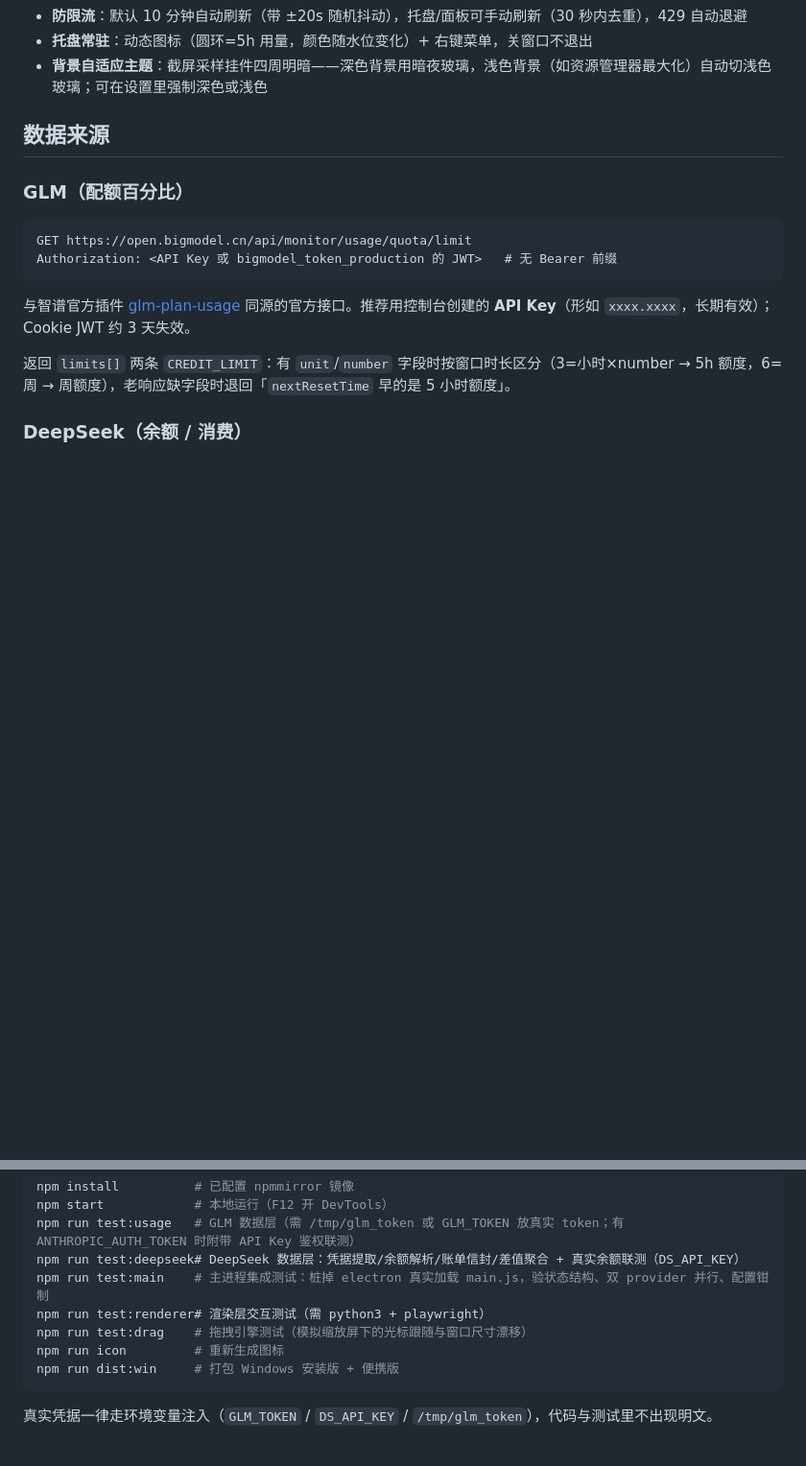
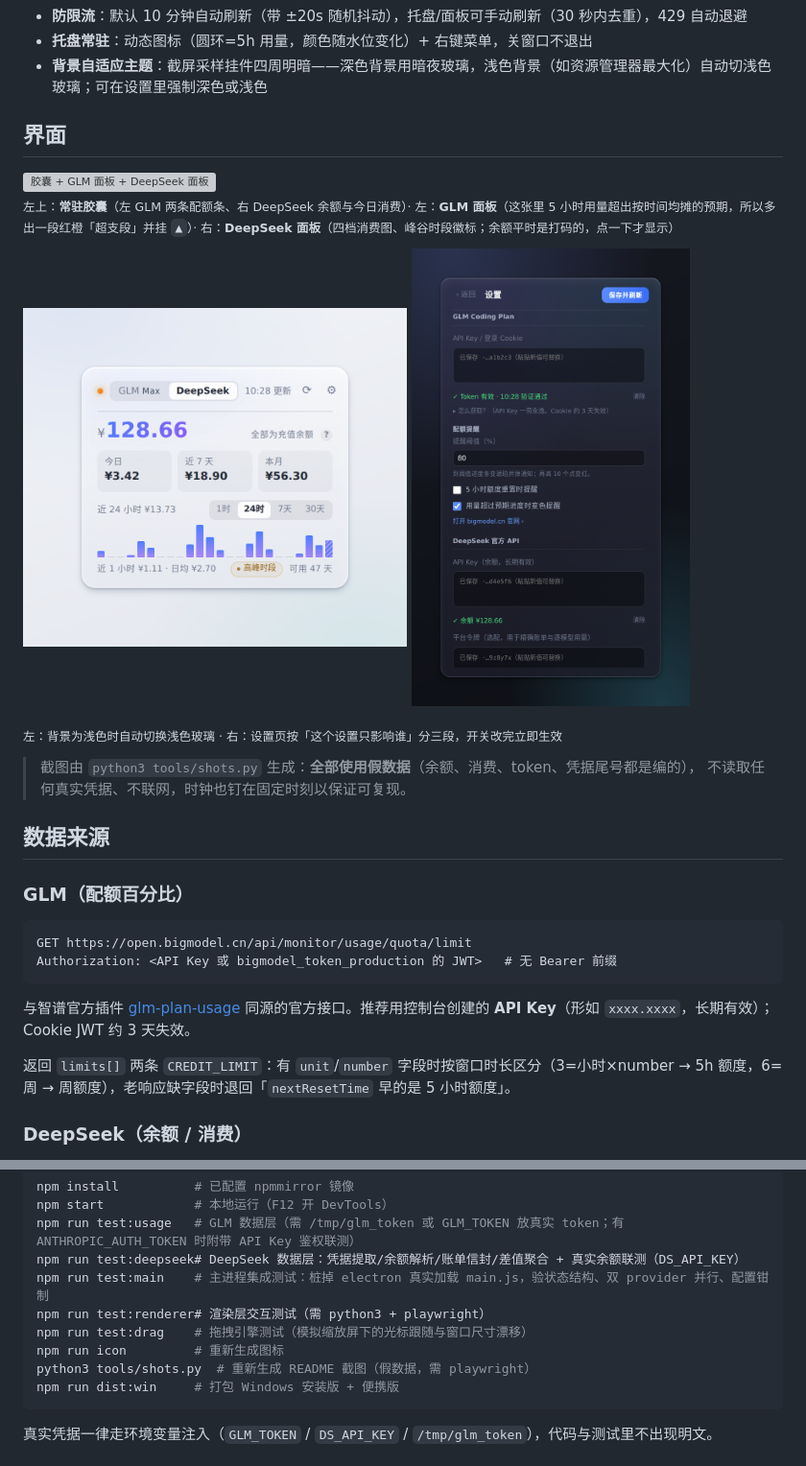
Before and after one commit to liuxsh9/glm-quota-widget, a Markdown page: README.md, 2 parts joined by grey strips. Shown at 96% size. GitHub-like rendering; pictures changed too: docs/panel-light.png (added), docs/settings.png (added); blank space fills up the shorter version; grey boxes are pictures that could not be loaded.

````diff
--- a/README.md
+++ b/README.md
@@ -17,6 +17,19 @@ Windows 桌面悬浮挂件：一屏盯住 **GLM Coding Plan 的 5 小时/周额
 - **防限流**：默认 10 分钟自动刷新（带 ±20s 随机抖动），托盘/面板可手动刷新（30 秒内去重），429 自动退避
 - **托盘常驻**：动态图标（圆环=5h 用量，颜色随水位变化）+ 右键菜单，关窗口不退出
 - **背景自适应主题**：截屏采样挂件四周明暗——深色背景用暗夜玻璃，浅色背景（如资源管理器最大化）自动切浅色玻璃；可在设置里强制深色或浅色
+
+## 界面
+
+<img src="docs/hero.png" alt="胶囊 + GLM 面板 + DeepSeek 面板" width="860">
+
+<sub>左上：**常驻胶囊**（左 GLM 两条配额条、右 DeepSeek 余额与今日消费）· 左：**GLM 面板**（这张里 5 小时用量超出按时间均摊的预期，所以多出一段红橙「超支段」并挂 `▲`）· 右：**DeepSeek 面板**（四档消费图、峰谷时段徽标；余额平时是打码的，点一下才显示）</sub>
+
+<img src="docs/panel-light.png" alt="浅色主题" width="400"> <img src="docs/settings.png" alt="设置页" width="290">
+
+<sub>左：背景为浅色时自动切换浅色玻璃 · 右：设置页按「这个设置只影响谁」分三段，开关改完立即生效</sub>
+
+> 截图由 `python3 tools/shots.py` 生成：**全部使用假数据**（余额、消费、token、凭据尾号都是编的），
+> 不读取任何真实凭据、不联网，时钟也钉在固定时刻以保证可复现。
 
 ## 数据来源
 
@@ -120,6 +133,7 @@ npm run test:main    # 主进程集成测试：桩掉 electron 真实加载 main
 npm run test:renderer# 渲染层交互测试（需 python3 + playwright）
 npm run test:drag    # 拖拽引擎测试（模拟缩放屏下的光标跟随与窗口尺寸漂移）
 npm run icon         # 重新生成图标
+python3 tools/shots.py  # 重新生成 README 截图（假数据，需 playwright）
 npm run dist:win     # 打包 Windows 安装版 + 便携版
 ```
 
````
Also changed, not shown: 2 other files.
